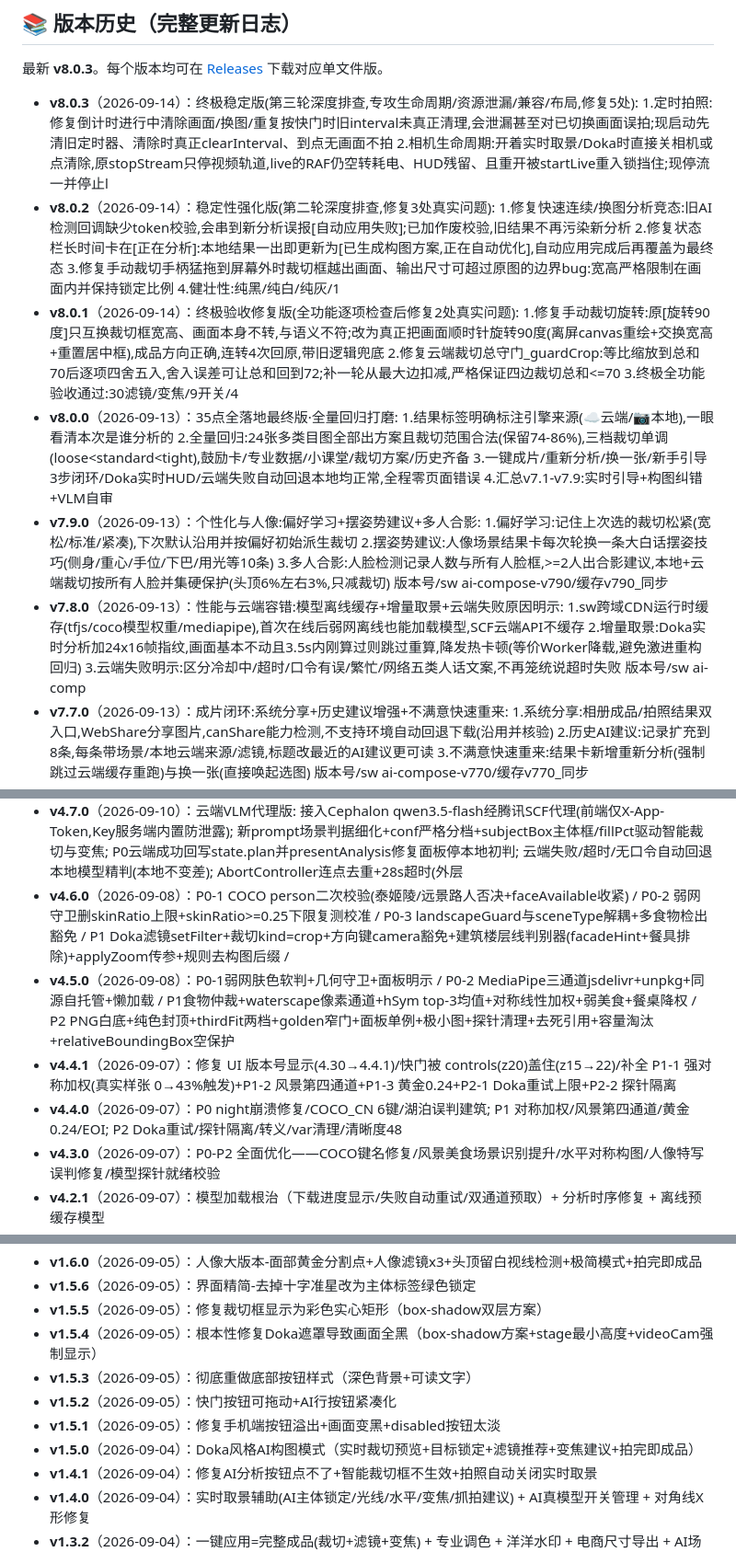
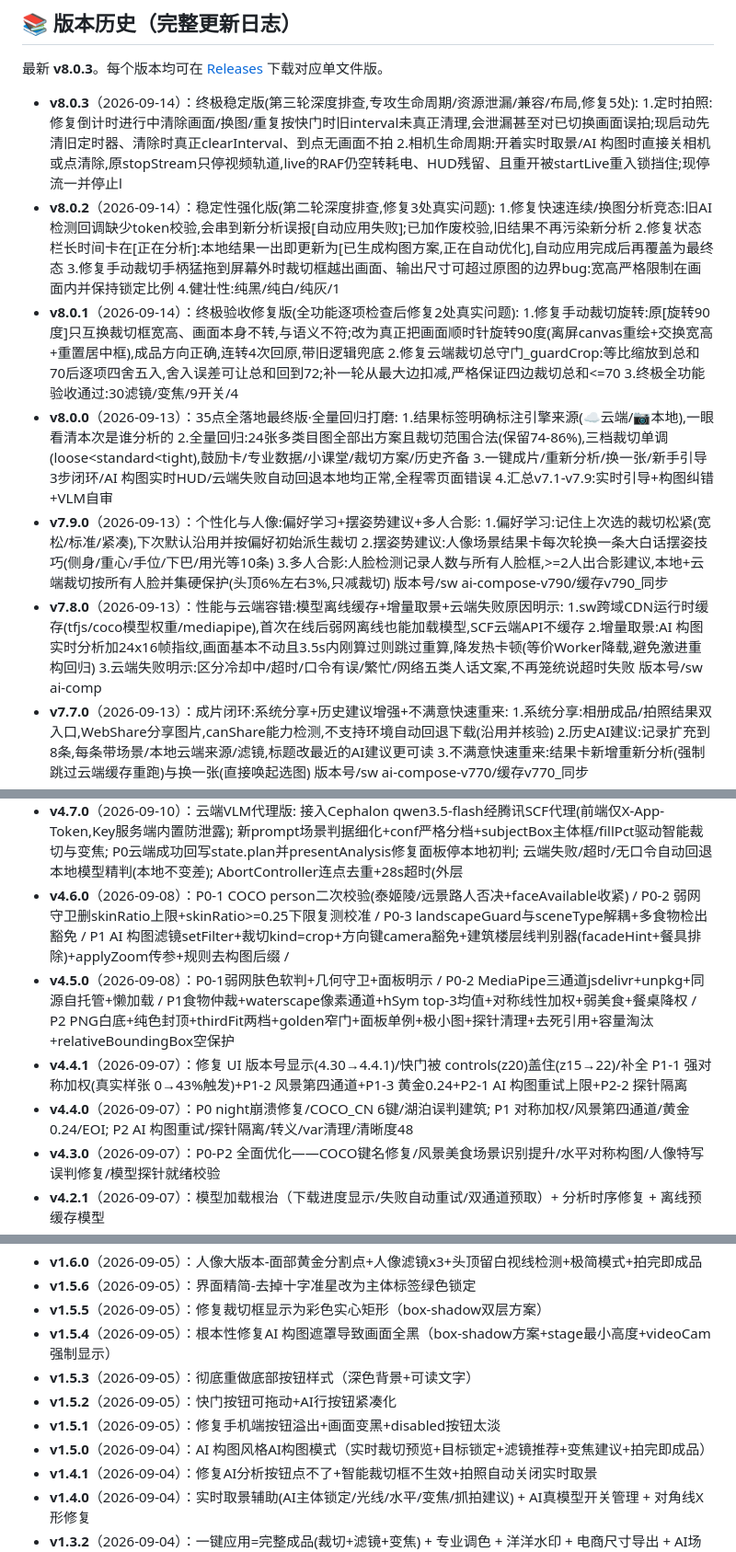
Before and after one commit to yyds8170-ctrl/ai-composition-tool, a Markdown page: README.md, 3 parts joined by grey strips. Shown at 92% size. Rendered like a GitHub page.

```diff
--- a/README.md
+++ b/README.md
@@ -130,12 +130,12 @@ https://yyds8170-ctrl.github.io/ai-composition-tool/
 
 最新 **v8.0.3**。每个版本均可在 [Releases](https://github.com/yyds8170-ctrl/ai-composition-tool/releases) 下载对应单文件版。
 
-- **v8.0.3**（2026-09-14）：终极稳定版(第三轮深度排查,专攻生命周期/资源泄漏/兼容/布局,修复5处): 1.定时拍照:修复倒计时进行中清除画面/换图/重复按快门时旧interval未真正清理,会泄漏甚至对已切换画面误拍;现启动先清旧定时器、清除时真正clearInterval、到点无画面不拍 2.相机生命周期:开着实时取景/Doka时直接关相机或点清除,原stopStream只停视频轨道,live的RAF仍空转耗电、HUD残留、且重开被startLive重入锁挡住;现停流一并停止l
+- **v8.0.3**（2026-09-14）：终极稳定版(第三轮深度排查,专攻生命周期/资源泄漏/兼容/布局,修复5处): 1.定时拍照:修复倒计时进行中清除画面/换图/重复按快门时旧interval未真正清理,会泄漏甚至对已切换画面误拍;现启动先清旧定时器、清除时真正clearInterval、到点无画面不拍 2.相机生命周期:开着实时取景/AI 构图时直接关相机或点清除,原stopStream只停视频轨道,live的RAF仍空转耗电、HUD残留、且重开被startLive重入锁挡住;现停流一并停止l
 - **v8.0.2**（2026-09-14）：稳定性强化版(第二轮深度排查,修复3处真实问题): 1.修复快速连续/换图分析竞态:旧AI检测回调缺少token校验,会串到新分析误报[自动应用失败];已加作废校验,旧结果不再污染新分析 2.修复状态栏长时间卡在[正在分析]:本地结果一出即更新为[已生成构图方案,正在自动优化],自动应用完成后再覆盖为最终态 3.修复手动裁切手柄猛拖到屏幕外时裁切框越出画面、输出尺寸可超过原图的边界bug:宽高严格限制在画面内并保持锁定比例 4.健壮性:纯黑/纯白/纯灰/1
 - **v8.0.1**（2026-09-14）：终极验收修复版(全功能逐项检查后修复2处真实问题): 1.修复手动裁切旋转:原[旋转90度]只互换裁切框宽高、画面本身不转,与语义不符;改为真正把画面顺时针旋转90度(离屏canvas重绘+交换宽高+重置居中框),成品方向正确,连转4次回原,带旧逻辑兜底 2.修复云端裁切总守门_guardCrop:等比缩放到总和70后逐项四舍五入,舍入误差可让总和回到72;补一轮从最大边扣减,严格保证四边裁切总和<=70 3.终极全功能验收通过:30滤镜/变焦/9开关/4
-- **v8.0.0**（2026-09-13）：35点全落地最终版·全量回归打磨: 1.结果标签明确标注引擎来源(☁️云端/📷本地),一眼看清本次是谁分析的 2.全量回归:24张多类目图全部出方案且裁切范围合法(保留74-86%),三档裁切单调(loose<standard<tight),鼓励卡/专业数据/小课堂/裁切方案/历史齐备 3.一键成片/重新分析/换一张/新手引导3步闭环/Doka实时HUD/云端失败自动回退本地均正常,全程零页面错误 4.汇总v7.1-v7.9:实时引导+构图纠错+VLM自审
+- **v8.0.0**（2026-09-13）：35点全落地最终版·全量回归打磨: 1.结果标签明确标注引擎来源(☁️云端/📷本地),一眼看清本次是谁分析的 2.全量回归:24张多类目图全部出方案且裁切范围合法(保留74-86%),三档裁切单调(loose<standard<tight),鼓励卡/专业数据/小课堂/裁切方案/历史齐备 3.一键成片/重新分析/换一张/新手引导3步闭环/AI 构图实时HUD/云端失败自动回退本地均正常,全程零页面错误 4.汇总v7.1-v7.9:实时引导+构图纠错+VLM自审
 - **v7.9.0**（2026-09-13）：个性化与人像:偏好学习+摆姿势建议+多人合影: 1.偏好学习:记住上次选的裁切松紧(宽松/标准/紧凑),下次默认沿用并按偏好初始派生裁切 2.摆姿势建议:人像场景结果卡每次轮换一条大白话摆姿技巧(侧身/重心/手位/下巴/用光等10条) 3.多人合影:人脸检测记录人数与所有人脸框,>=2人出合影建议,本地+云端裁切按所有人脸并集硬保护(头顶6%左右3%,只减裁切) 版本号/sw ai-compose-v790/缓存v790_同步
-- **v7.8.0**（2026-09-13）：性能与云端容错:模型离线缓存+增量取景+云端失败原因明示: 1.sw跨域CDN运行时缓存(tfjs/coco模型权重/mediapipe),首次在线后弱网离线也能加载模型,SCF云端API不缓存 2.增量取景:Doka实时分析加24x16帧指纹,画面基本不动且3.5s内刚算过则跳过重算,降发热卡顿(等价Worker降载,避免激进重构回归) 3.云端失败明示:区分冷却中/超时/口令有误/繁忙/网络五类人话文案,不再笼统说超时失败 版本号/sw ai-comp
+- **v7.8.0**（2026-09-13）：性能与云端容错:模型离线缓存+增量取景+云端失败原因明示: 1.sw跨域CDN运行时缓存(tfjs/coco模型权重/mediapipe),首次在线后弱网离线也能加载模型,SCF云端API不缓存 2.增量取景:AI 构图实时分析加24x16帧指纹,画面基本不动且3.5s内刚算过则跳过重算,降发热卡顿(等价Worker降载,避免激进重构回归) 3.云端失败明示:区分冷却中/超时/口令有误/繁忙/网络五类人话文案,不再笼统说超时失败 版本号/sw ai-comp
 - **v7.7.0**（2026-09-13）：成片闭环:系统分享+历史建议增强+不满意快速重来: 1.系统分享:相册成品/拍照结果双入口,WebShare分享图片,canShare能力检测,不支持环境自动回退下载(沿用并核验) 2.历史AI建议:记录扩充到8条,每条带场景/本地云端来源/滤镜,标题改最近的AI建议更可读 3.不满意快速重来:结果卡新增重新分析(强制跳过云端缓存重跑)与换一张(直接唤起选图) 版本号/sw ai-compose-v770/缓存v770_同步
 - **v7.6.0**（2026-09-13）：零术语+鼓励点评+一键成片+新手引导: 1.置顶大白话点评卡:先鼓励(构图/清晰/光线)再给一条最关键人话建议,零术语,本地云端都有 2.专业光学数据默认折叠(普通人可忽略,点标题才展开),降低新手认知负担 3.一键成品改名为一键拍得更好看,提示语口语化 4.首次使用3步新手引导(开始方式/AI帮你看/一键成片),不再提示可跳过,左下角?随时重看,localStorage记已读 版本号/sw ai-compose-v760/缓存v760_同步
 - **v7.5.0**（2026-09-13）：多裁切方案+主体占比+推荐画幅: 1.同图三档裁切可切换对比:宽松留环境/标准推荐/紧凑特写,等比缩放四边保持主体位置,紧凑档保留面积下限防裁过头,切换实时刷新遮罩且选中档真实决定最终成片 2.主体占比:按真人框/显著性框算主体占画面百分比,分场景给偏小/合适/偏大白话判断 3.推荐画幅:人像3:4/美食1:1/风景16:9/建筑4:3等10类场景推荐输出比例 标准档为AI原始方案(_cropBase防重复派生),noCrop图不显示;版本号/sw ai-
@@ -159,10 +159,10 @@ https://yyds8170-ctrl.github.io/ai-composition-tool/
 - **v4.8.0**（2026-09-11）：云端算法全面优化: 1) prompt极简化——轻量模型不再被复杂指令搞崩,desc描述50字+,issue/crop/filter独立字段; 2) 云端结果4步分步骤展示: 画面描述→构图分析→滤镜建议→裁切方案,先看懂画面再给方案; 3) 云端徽章加强: 醒目☁️云端VLM分析+模型名+场景/构图/契合度+非本地算法声明; 4) 滤镜推荐映射: 模型返回自然/暖阳/冷调/黑白/浓郁/清新/电影感→app滤镜key; 5) 34张真实照片批量测试33/3
 - **v4.7.1**（2026-09-10）：云端算法全面优化: 1) 云端模式不抢跑——本地像素初判只做后台数据,分析期间按钮保持禁用,面板显示“云端分析中”等待卡,云端结果回来才自动应用+刷新,修复“本地先裁切/分析好了又裁切一遍”; 2) 云端prompt重写(few-shot+先如实描述主体+禁止臆测布料/纹理为风景+rule扩展8法则+max_tokens 500),10类目实测场景/主体/建议全部准确(原纱裙误判茅草屋顶已修复); 3) aiPanel改fixed全高(z30),分析面板完
 - **v4.7.0**（2026-09-10）：云端VLM代理版: 接入Cephalon qwen3.5-flash经腾讯SCF代理(前端仅X-App-Token,Key服务端内置防泄露); 新prompt场景判据细化+conf严格分档+subjectBox主体框/fillPct驱动智能裁切与变焦; P0云端成功回写state.plan并presentAnalysis修复面板停本地初判; 云端失败/超时/无口令自动回退本地模型精判(本地不变差); AbortController连点去重+28s超时(外层
-- **v4.6.0**（2026-09-08）：P0-1 COCO person二次校验(泰姬陵/远景路人否决+faceAvailable收紧) / P0-2 弱网守卫删skinRatio上限+skinRatio>=0.25下限复测校准 / P0-3 landscapeGuard与sceneType解耦+多食物检出豁免 / P1 Doka滤镜setFilter+裁切kind=crop+方向键camera豁免+建筑楼层线判别器(facadeHint+餐具排除)+applyZoom传参+规则去构图后缀 /
+- **v4.6.0**（2026-09-08）：P0-1 COCO person二次校验(泰姬陵/远景路人否决+faceAvailable收紧) / P0-2 弱网守卫删skinRatio上限+skinRatio>=0.25下限复测校准 / P0-3 landscapeGuard与sceneType解耦+多食物检出豁免 / P1 AI 构图滤镜setFilter+裁切kind=crop+方向键camera豁免+建筑楼层线判别器(facadeHint+餐具排除)+applyZoom传参+规则去构图后缀 /
 - **v4.5.0**（2026-09-08）：P0-1弱网肤色软判+几何守卫+面板明示 / P0-2 MediaPipe三通道jsdelivr+unpkg+同源自托管+懒加载 / P1食物仲裁+waterscape像素通道+hSym top-3均值+对称线性加权+弱美食+餐桌降权 / P2 PNG白底+纯色封顶+thirdFit两档+golden窄门+面板单例+极小图+探针清理+去死引用+容量淘汰+relativeBoundingBox空保护
-- **v4.4.1**（2026-09-07）：修复 UI 版本号显示(4.30→4.4.1)/快门被 controls(z20)盖住(z15→22)/补全 P1-1 强对称加权(真实样张 0→43%触发)+P1-2 风景第四通道+P1-3 黄金0.24+P2-1 Doka重试上限+P2-2 探针隔离
-- **v4.4.0**（2026-09-07）：P0 night崩溃修复/COCO_CN 6键/湖泊误判建筑; P1 对称加权/风景第四通道/黄金0.24/EOI; P2 Doka重试/探针隔离/转义/var清理/清晰度48
+- **v4.4.1**（2026-09-07）：修复 UI 版本号显示(4.30→4.4.1)/快门被 controls(z20)盖住(z15→22)/补全 P1-1 强对称加权(真实样张 0→43%触发)+P1-2 风景第四通道+P1-3 黄金0.24+P2-1 AI 构图重试上限+P2-2 探针隔离
+- **v4.4.0**（2026-09-07）：P0 night崩溃修复/COCO_CN 6键/湖泊误判建筑; P1 对称加权/风景第四通道/黄金0.24/EOI; P2 AI 构图重试/探针隔离/转义/var清理/清晰度48
 - **v4.3.0**（2026-09-07）：P0-P2 全面优化——COCO键名修复/风景美食场景识别提升/水平对称构图/人像特写误判修复/模型探针就绪校验
 - **v4.2.1**（2026-09-07）：模型加载根治（下载进度显示/失败自动重试/双通道预取）+ 分析时序修复 + 离线预缓存模型
 - **v4.2.0**（2026-09-07）：对称度终止钟摆/autoEnhance修复/换图清空/场景分类/远景人像/连拍修复/构图多样性
@@ -186,11 +186,11 @@ https://yyds8170-ctrl.github.io/ai-composition-tool/
 - **v1.6.0**（2026-09-05）：人像大版本-面部黄金分割点+人像滤镜x3+头顶留白视线检测+极简模式+拍完即成品
 - **v1.5.6**（2026-09-05）：界面精简-去掉十字准星改为主体标签绿色锁定
 - **v1.5.5**（2026-09-05）：修复裁切框显示为彩色实心矩形（box-shadow双层方案）
-- **v1.5.4**（2026-09-05）：根本性修复Doka遮罩导致画面全黑（box-shadow方案+stage最小高度+videoCam强制显示）
+- **v1.5.4**（2026-09-05）：根本性修复AI 构图遮罩导致画面全黑（box-shadow方案+stage最小高度+videoCam强制显示）
 - **v1.5.3**（2026-09-05）：彻底重做底部按钮样式（深色背景+可读文字）
 - **v1.5.2**（2026-09-05）：快门按钮可拖动+AI行按钮紧凑化
 - **v1.5.1**（2026-09-05）：修复手机端按钮溢出+画面变黑+disabled按钮太淡
-- **v1.5.0**（2026-09-04）：Doka风格AI构图模式（实时裁切预览+目标锁定+滤镜推荐+变焦建议+拍完即成品）
+- **v1.5.0**（2026-09-04）：AI 构图风格AI构图模式（实时裁切预览+目标锁定+滤镜推荐+变焦建议+拍完即成品）
 - **v1.4.1**（2026-09-04）：修复AI分析按钮点不了+智能裁切框不生效+拍照自动关闭实时取景
 - **v1.4.0**（2026-09-04）：实时取景辅助(AI主体锁定/光线/水平/变焦/抓拍建议) + AI真模型开关管理 + 对角线X形修复
 - **v1.3.2**（2026-09-04）：一键应用=完整成品(裁切+滤镜+变焦) + 专业调色 + 洋洋水印 + 电商尺寸导出 + AI场景识别；-b: 新增AI模型状态提示(已加载/加载中/未加载)；-c: sw核心页改network-first(确保用户始终拿最新版)
```
Also changed, not shown: other parts of README.md (+7 -7 lines), imgs/banner.png, imgs/ui_aic.png (added), 3 other files.
